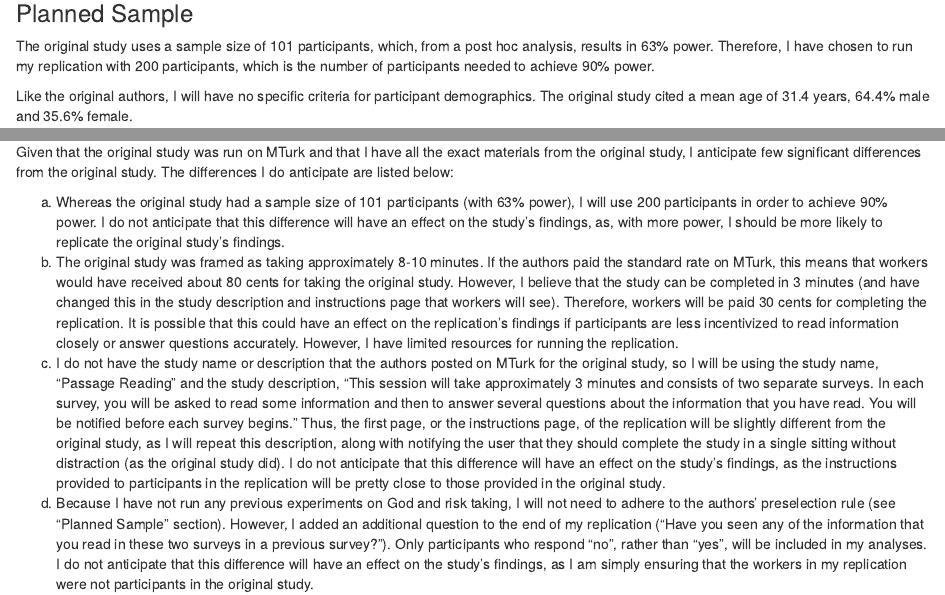
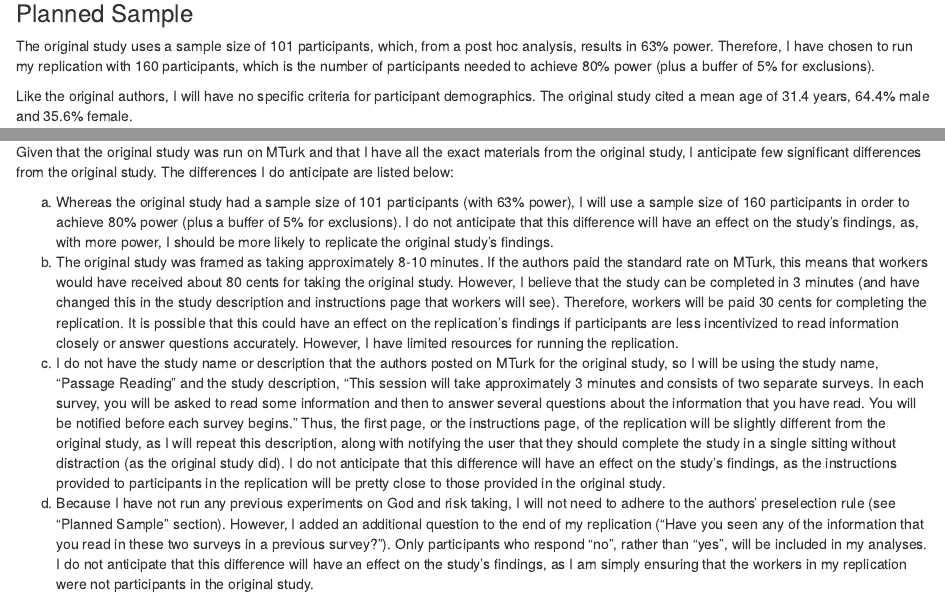
Before and after one commit to StanfordPsych254/kflascheProject, an R Markdown document (writeup/Replication Report.Rmd): the page in a window 1100 px wide, from 1660 px down, and a second part further down, joined at a grey line. Rendered offline with R 4.5, knitr and Pandoc, with nearby package versions; some code elsewhere in the file could not run offline.

Commit message:
Change to planned sample size

````diff
--- a/writeup/Replication Report.Rmd
+++ b/writeup/Replication Report.Rmd
@@ -28,7 +28,7 @@ power.t.test(delta=0.46, sd=1, power=.80, sig.level=0.05)
 ```
 
 ### Planned Sample
-The original study uses a sample size of 101 participants, which, from a post hoc analysis, results in 63% power.  Therefore, I have chosen to run my replication with 200 participants, which is the number of participants needed to achieve 90% power.
+The original study uses a sample size of 101 participants, which, from a post hoc analysis, results in 63% power.  Therefore, I have chosen to run my replication with 160 participants, which is the number of participants needed to achieve 80% power (plus a buffer of 5% for exclusions).
 
 Like the original authors, I will have no specific criteria for participant demographics.  The original study cited a mean age of 31.4 years, 64.4% male and 35.6% female.
 
@@ -76,7 +76,7 @@ Finally, as the authors depicted in their Supplemental Material, I will use part
 ### Differences from Original Study
 Given that the original study was run on MTurk and that I have all the exact materials from the original study, I anticipate few significant differences from the original study.  The differences I do anticipate are listed below:
 
-a) Whereas the original study had a sample size of 101 participants (with 63% power), I will use 200 participants in order to achieve 90% power.  I do not anticipate that this difference will have an effect on the study's findings, as, with more power, I should be more likely to replicate the original study's findings.
+a) Whereas the original study had a sample size of 101 participants (with 63% power), I will use a sample size of 160 participants in order to achieve 80% power (plus a buffer of 5% for exclusions).  I do not anticipate that this difference will have an effect on the study's findings, as, with more power, I should be more likely to replicate the original study's findings.
 b) The original study was framed as taking approximately 8-10 minutes.  If the authors paid the standard rate on MTurk, this means that workers would have received about 80 cents for taking the original study.  However, I believe that the study can be completed in 3 minutes (and have changed this in the study description and instructions page that workers will see).  Therefore, workers will be paid 30 cents for completing the replication.  It is possible that this could have an effect on the replication's findings if participants are less incentivized to read information closely or answer questions accurately.  However, I have limited resources for running the replication.
 c) I do not have the study name or description that the authors posted on MTurk for the original study, so I will be using the study name, "Passage Reading" and the study description, "This session will take approximately 3 minutes and consists of two separate surveys. In each survey, you will be asked to read some information and then to answer several questions about the information that you have read. You will be notified before each survey begins."  Thus, the first page, or the instructions page, of the replication will be slightly different from the original study, as I will repeat this description, along with notifying the user that they should complete the study in a single sitting without distraction (as the original study did).  I do not anticipate that this difference will have an effect on the study's findings, as the instructions provided to participants in the replication will be pretty close to those provided in the original study.
 d) Because I have not run any previous experiments on God and risk taking, I will not need to adhere to the authors' preselection rule (see "Planned Sample" section).  However, I added an additional question to the end of my replication ("Have you seen any of the information that you read in these two surveys in a previous survey?").  Only participants who respond "no", rather than "yes", will be included in my analyses.  I do not anticipate that this difference will have an effect on the study's findings, as I am simply ensuring that the workers in my replication were not participants in the original study.
````
Also changed, not shown: writeup/Replication_Report.html.
